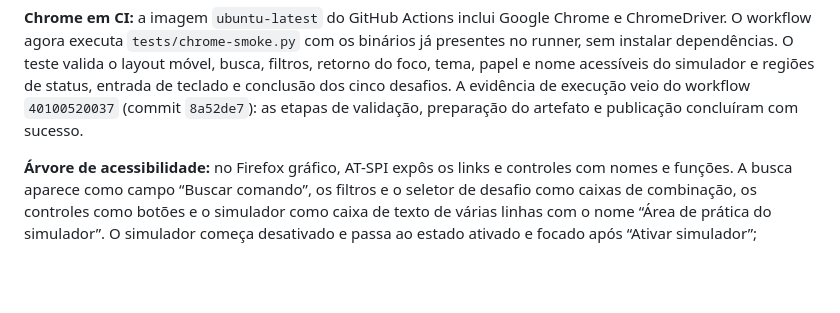
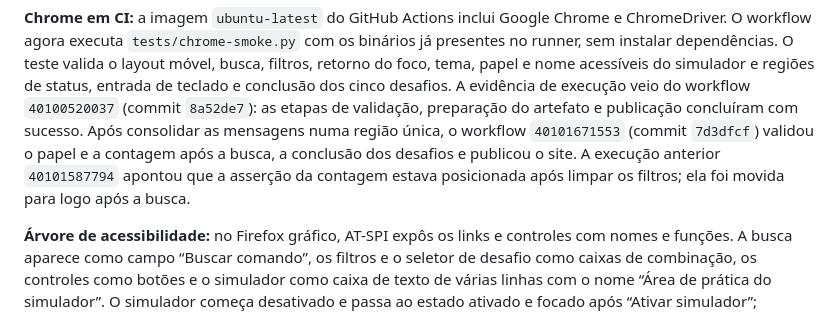
Before and after one commit to Edwanderson94/vim-commands, a Markdown page: PLANS.md, the part around the change. GitHub-like rendering; blank space fills up the shorter version.

Commit message:
docs: record successful status announcement CI

```diff
--- a/PLANS.md
+++ b/PLANS.md
@@ -136,7 +136,11 @@ layout móvel, busca, filtros, retorno do foco, tema, papel e nome acessíveis d
 simulador e regiões de status, entrada de teclado e conclusão dos cinco
 desafios. A evidência de execução veio do workflow `40100520037` (commit
 `8a52de7`): as etapas de validação, preparação do artefato e publicação
-concluíram com sucesso.
+concluíram com sucesso. Após consolidar as mensagens numa região única, o
+workflow `40101671553` (commit `7d3dfcf`) validou o papel e a contagem após a
+busca, a conclusão dos desafios e publicou o site. A execução anterior
+`40101587794` apontou que a asserção da contagem estava posicionada após limpar
+os filtros; ela foi movida para logo após a busca.
 
 **Árvore de acessibilidade:** no Firefox gráfico, AT-SPI expôs os links e
 controles com nomes e funções. A busca aparece como campo “Buscar comando”, os
```
